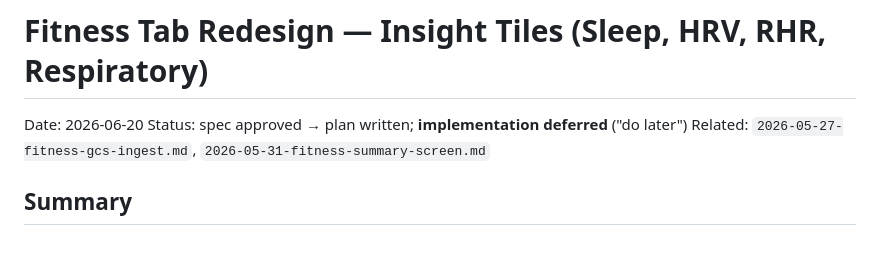
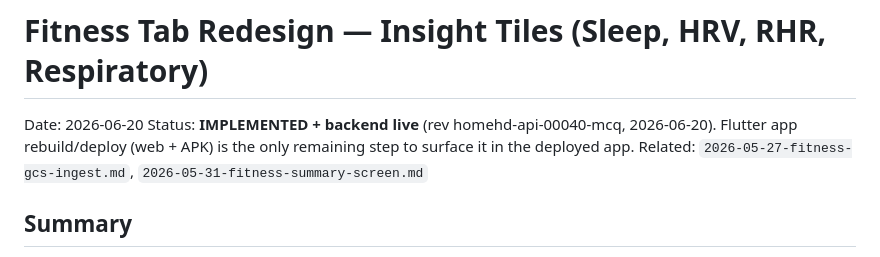
Before and after one commit to ntg2208/home-hemodialysis-tracker, a Markdown page: docs/superpowers/2026-06-20-fitness-tab-redesign.md, the part around the change. GitHub-like rendering.

Commit message:
docs: mark fitness redesign implemented + backend live
Co-Authored-By: Claude Opus 4.8 <noreply@anthropic.com>

```diff
--- a/docs/superpowers/2026-06-20-fitness-tab-redesign.md
+++ b/docs/superpowers/2026-06-20-fitness-tab-redesign.md
@@ -3,7 +3,8 @@
 <!-- combined spec + implementation plan — PLAN ONLY, build deferred -->
 
 Date: 2026-06-20
-Status: spec approved → plan written; **implementation deferred** ("do later")
+Status: **IMPLEMENTED + backend live** (rev homehd-api-00040-mcq, 2026-06-20). Flutter
+app rebuild/deploy (web + APK) is the only remaining step to surface it in the deployed app.
 Related: `2026-05-27-fitness-gcs-ingest.md`, `2026-05-31-fitness-summary-screen.md`
 
 ## Summary
```
